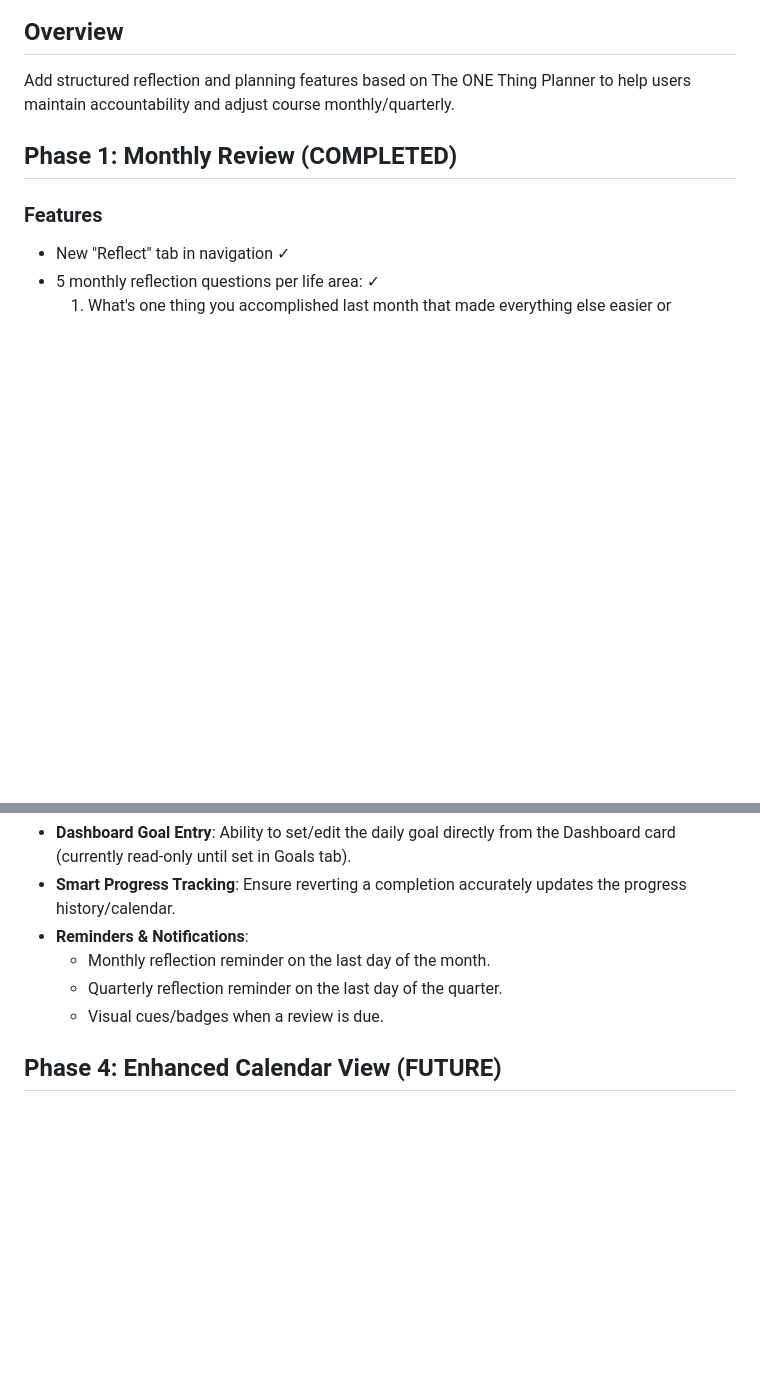
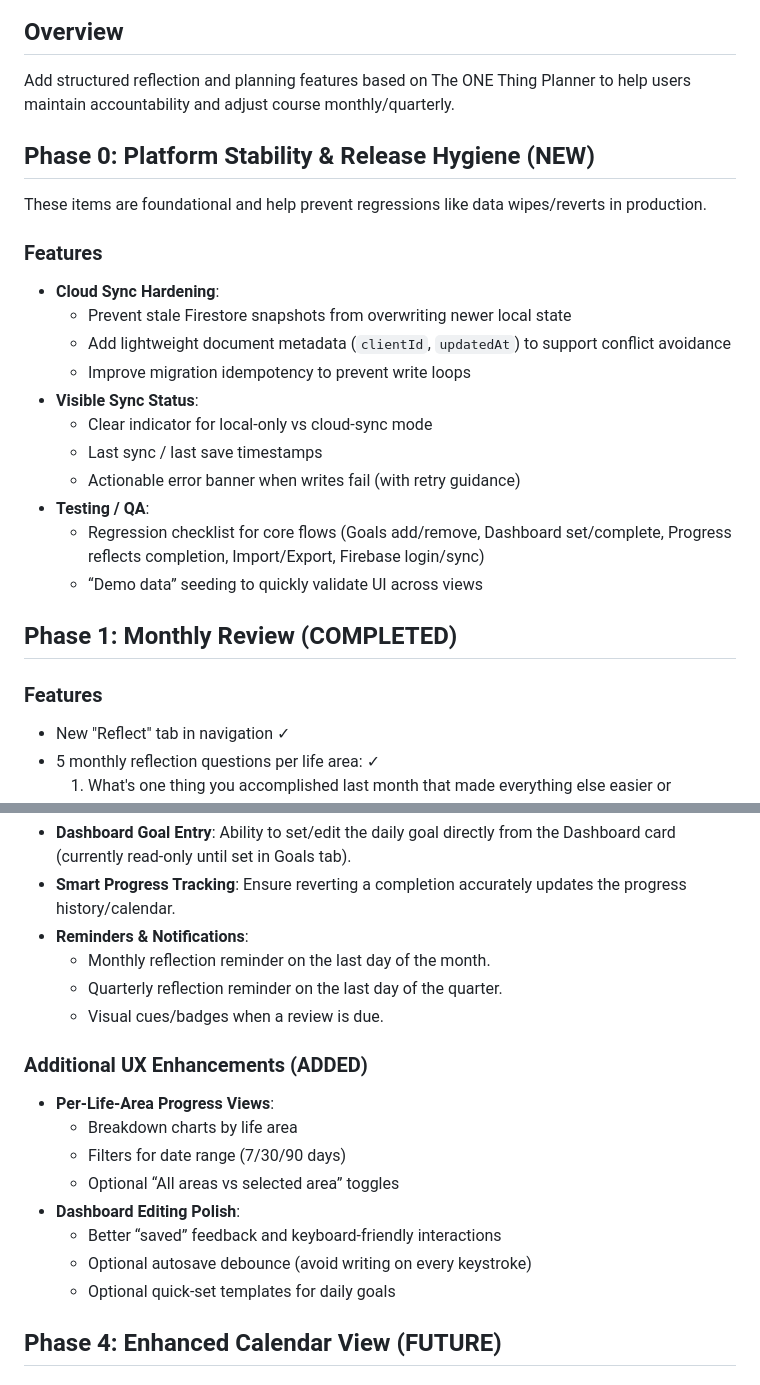
Before and after one commit to Automatic365/one-thing-dashboard, a Markdown page: REFLECTION_ROADMAP.md, 2 parts joined by grey strips. Rendered like a GitHub page; blank space fills up the shorter version.

Commit message:
docs: expand roadmap with stability and UX items

```diff
--- a/REFLECTION_ROADMAP.md
+++ b/REFLECTION_ROADMAP.md
@@ -2,6 +2,23 @@
 
 ## Overview
 Add structured reflection and planning features based on The ONE Thing Planner to help users maintain accountability and adjust course monthly/quarterly.
+
+## Phase 0: Platform Stability & Release Hygiene (NEW)
+
+These items are foundational and help prevent regressions like data wipes/reverts in production.
+
+### Features
+- **Cloud Sync Hardening**:
+  - Prevent stale Firestore snapshots from overwriting newer local state
+  - Add lightweight document metadata (`clientId`, `updatedAt`) to support conflict avoidance
+  - Improve migration idempotency to prevent write loops
+- **Visible Sync Status**:
+  - Clear indicator for local-only vs cloud-sync mode
+  - Last sync / last save timestamps
+  - Actionable error banner when writes fail (with retry guidance)
+- **Testing / QA**:
+  - Regression checklist for core flows (Goals add/remove, Dashboard set/complete, Progress reflects completion, Import/Export, Firebase login/sync)
+  - “Demo data” seeding to quickly validate UI across views
 
 ## Phase 1: Monthly Review (COMPLETED)
 
@@ -75,6 +92,16 @@ Add structured reflection and planning features based on The ONE Thing Planner t
   - Quarterly reflection reminder on the last day of the quarter.
   - Visual cues/badges when a review is due.
 
+### Additional UX Enhancements (ADDED)
+- **Per-Life-Area Progress Views**:
+  - Breakdown charts by life area
+  - Filters for date range (7/30/90 days)
+  - Optional “All areas vs selected area” toggles
+- **Dashboard Editing Polish**:
+  - Better “saved” feedback and keyboard-friendly interactions
+  - Optional autosave debounce (avoid writing on every keystroke)
+  - Optional quick-set templates for daily goals
+
 ## Phase 4: Enhanced Calendar View (FUTURE)
 
 ### Features
```
